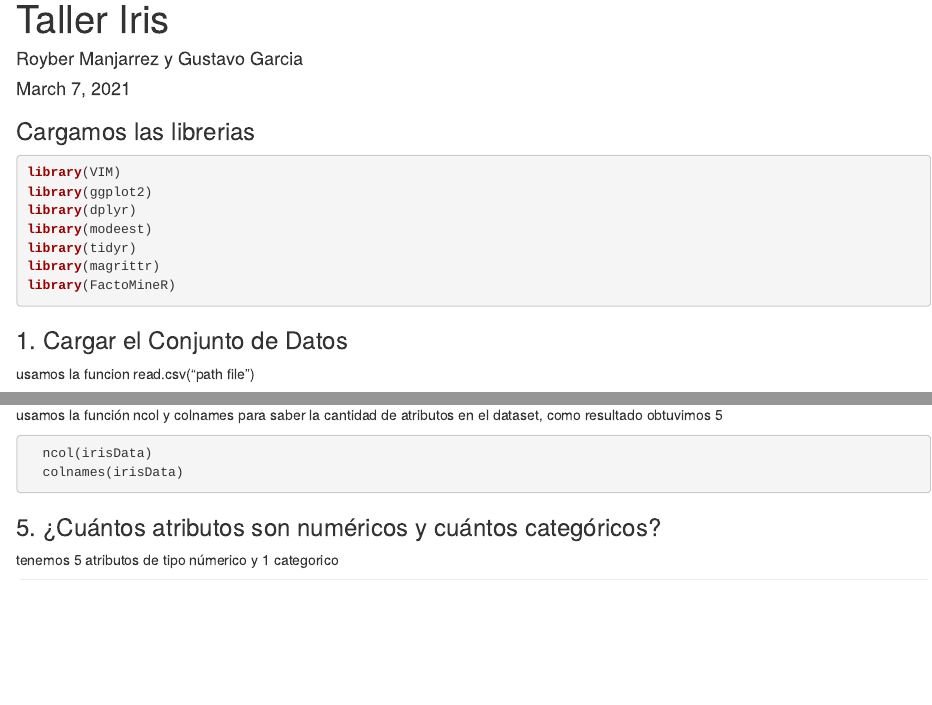
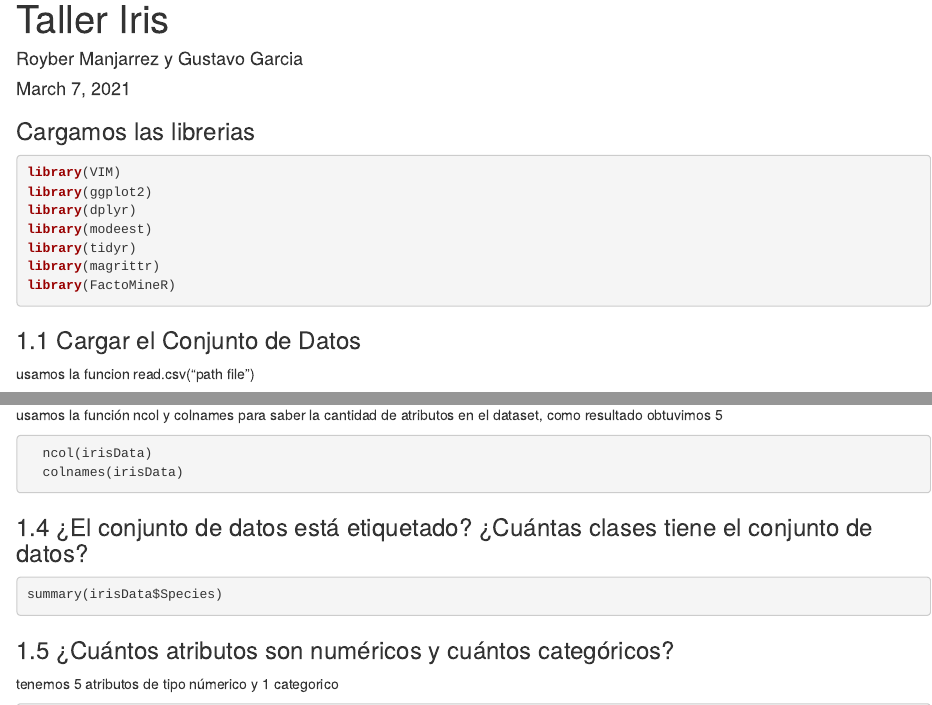
Before and after one commit to Roybermahe/train-iris-data, an R Markdown document (taller-iris.rmd): the page in a window 1100 px wide, from its top, and a second part further down, joined at a grey line. Rendered offline with R 4.5, knitr and Pandoc, with nearby package versions; the code is not run, so its results and figures are left out.

Commit message:
update taller-iris.rmd

````diff
--- a/taller-iris.rmd
+++ b/taller-iris.rmd
@@ -16,7 +16,7 @@ library(magrittr)
 library(FactoMineR)
 ```
 
-### 1. Cargar el Conjunto de Datos
+### 1.1 Cargar el Conjunto de Datos
 
 usamos la funcion read.csv("path file")
 ```{r}
@@ -24,14 +24,14 @@ usamos la funcion read.csv("path file")
   names(irisData) <- c("Sepal.length", "Sepal.width","Petal.length","Petal.width", "Species")
   summary(irisData)
 ```
-### 2. Numero de instancias
+### 1.2 Numero de instancias
 
 usamos la función nrow para saber la cantidad de datos en los data
 
 ```{r}
   nrow(irisData)
 ```
-### 3. Numero de atributos
+### 1.3 Numero de atributos
 ```{r}
 data <- irisData %>% select_if(is.numeric)
 colnames(data)
@@ -41,13 +41,17 @@ usamos la función ncol y colnames para saber la cantidad de atributos en el dat
   ncol(irisData)
   colnames(irisData)
 ```
-### 5. ¿Cuántos atributos son numéricos y cuántos categóricos?
+### 1.4 ¿El conjunto de datos está etiquetado? ¿Cuántas clases tiene el conjunto de datos?
+```{r}
+summary(irisData$Species)
+```
+### 1.5 ¿Cuántos atributos son numéricos y cuántos categóricos?
 
 tenemos 5 atributos de tipo númerico y 1 categorico
 ```{r}
   sapply(irisData,class)
 ```
-### 6. Reporte la moda para cada atributo categórico
+### 1.6 Reporte la moda para cada atributo categórico
 
 ```{r}
 # agrupamos los datos por su categoria
@@ -81,7 +85,7 @@ groupVirginica %>% summarise(
 )
 ```
 
-### 7. Reporte la media, rango y desviación estándar para cada atributo numérico
+### 1.7 Reporte la media, rango y desviación estándar para cada atributo numérico
 
 ```{r}
   sepal.length <- select(irisData, Sepal.length) %>% unlist
````
